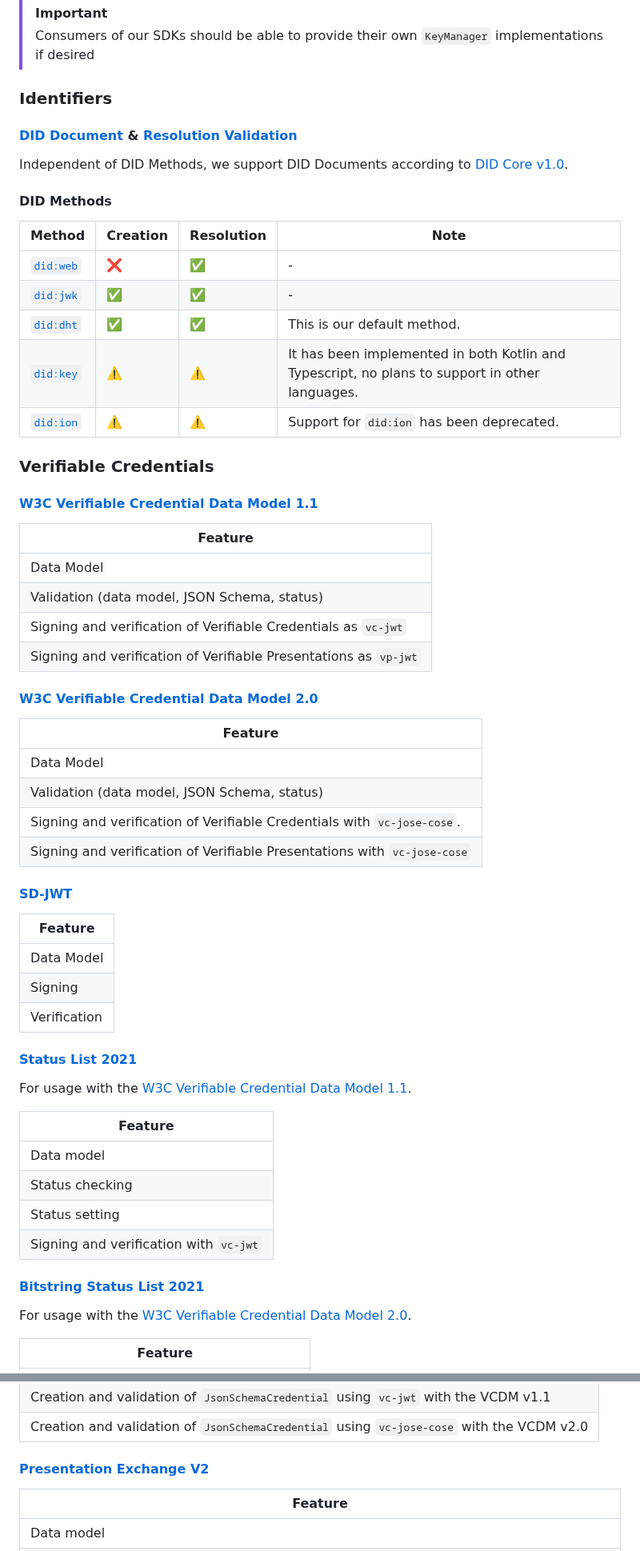
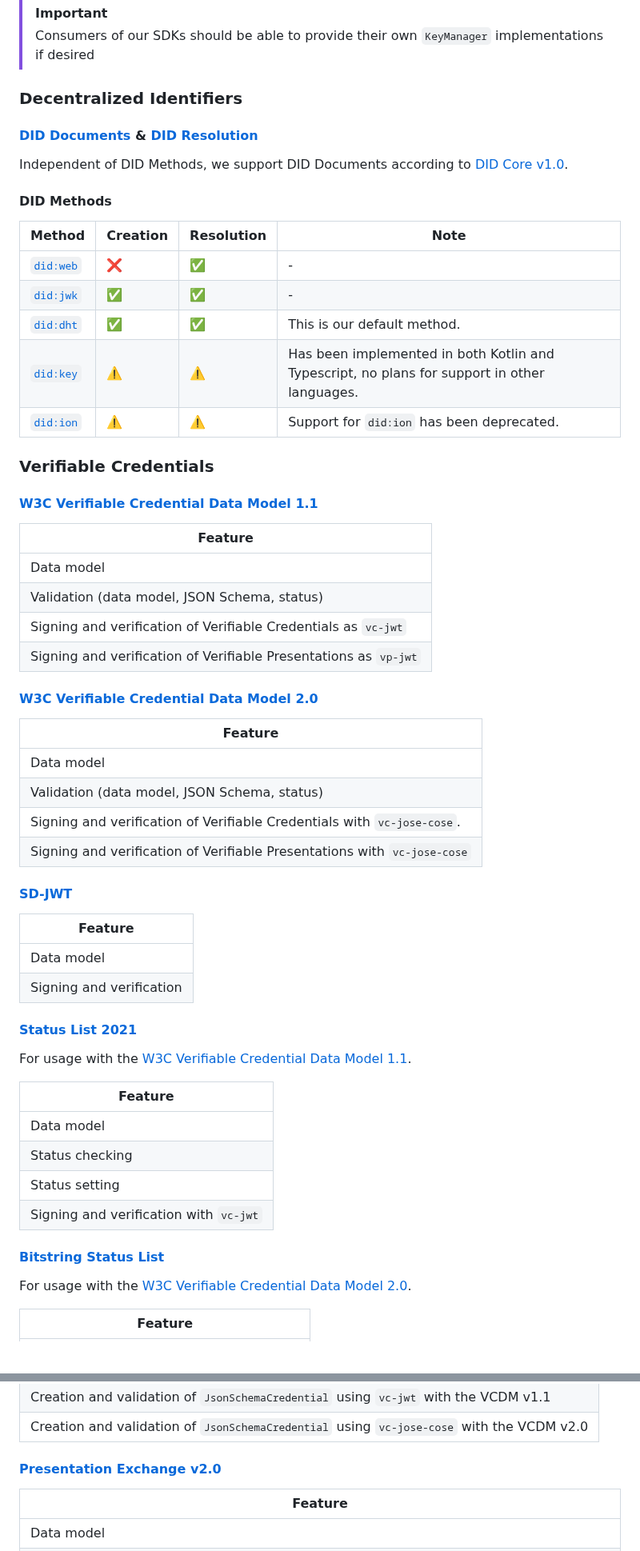
Before and after one commit to TBD54566975/web5-spec, a Markdown page: README.md, 2 parts joined by grey strips. Shown at 80% size. GitHub-like rendering; blank space fills up the shorter version.

Commit message:
fix headings

```diff
--- a/README.md
+++ b/README.md
@@ -186,50 +183,49 @@ Further, the key manager interface **must** be passed as an argument to _all_ pu
 > Consumers of our SDKs should be able to provide their own `KeyManager` implementations if desired
 <!-- markdownlint-disable-next-line -->
 
-### Identifiers
+### Decentralized Identifiers
 
-#### [DID Document](https://www.w3.org/TR/did-core/) & [Resolution Validation](https://w3c-ccg.github.io/did-resolution/)
+#### [DID Documents](https://www.w3.org/TR/did-core/) & [DID Resolution](https://w3c-ccg.github.io/did-resolution/)
 
 Independent of DID Methods, we support DID Documents according to [DID Core v1.0](https://www.w3.org/TR/2022/REC-did-core-20220719/).
 
 #### DID Methods
 
-| Method   | Creation | Resolution | Note |
-| -------- | -------- | ---------- | ---- |
-| [`did:web`](https://w3c-ccg.github.io/did-method-web/) | ❌ | ✅ | - |
-| [`did:jwk`](https://github.com/quartzjer/did-jwk/blob/main/spec.md) | ✅ | ✅ | - |
-| [`did:dht`](https://did-dht.com) | ✅ | ✅ | This is our default method. |
-| [`did:key`](https://w3c-ccg.github.io/did-method-key/) | ⚠️ | ⚠️ | It has been implemented in both Kotlin and Typescript, no plans to support in other languages. |
-| [`did:ion`](https://identity.foundation/sidetree/spec) | ⚠️ | ⚠️ | Support for `did:ion` has been deprecated. |
+| Method                                                 | Creation   | Resolution | Note |
+| ------------------------------------------------------ | ---------- | ---------- | ---- |
+| [`did:web`](https://w3c-ccg.github.io/did-method-web/) | ❌         | ✅         | -   |
+| [`did:jwk`](https://github.com/quartzjer/did-jwk/blob/main/spec.md) | ✅         | ✅  | - |
+| [`did:dht`](https://did-dht.com)                       | ✅         | ✅         | This is our default method. |
+| [`did:key`](https://w3c-ccg.github.io/did-method-key/) | ⚠️         | ⚠️         | Has been implemented in both Kotlin and Typescript, no plans for support in other languages. |
+| [`did:ion`](https://identity.foundation/sidetree/spec) | ⚠️         | ⚠️         | Support for `did:ion` has been deprecated. |
 
 ### Verifiable Credentials
 
 #### [W3C Verifiable Credential Data Model 1.1](https://www.w3.org/TR/vc-data-model)
 
-| Feature                              |
-| ------------------------------------ |
-| Data Model                           |
-| Validation (data model, JSON Schema, status) |
-| Signing and verification of Verifiable Credentials as `vc-jwt` |
+| Feature                                                          |
+| ---------------------------------------------------------------- |
+| Data model                                                       |
+| Validation (data model, JSON Schema, status)                     |
+| Signing and verification of Verifiable Credentials as `vc-jwt`   |
 | Signing and verification of Verifiable Presentations as `vp-jwt` |
 
 #### [W3C Verifiable Credential Data Model 2.0](https://www.w3.org/TR/vc-data-model-2.0/)
 
-| Feature                              |
-| ------------------------------------ |
-| Data Model                           |
-| Validation (data model, JSON Schema, status) |
+| Feature                                                                  |
+| ------------------------------------------------------------------------ |
+| Data model                                                               |
+| Validation (data model, JSON Schema, status)                             |
 | Signing and verification of Verifiable Credentials with `vc-jose-cose`.  |
 | Signing and verification of Verifiable Presentations with `vc-jose-cose` |
 
 
 #### [SD-JWT](https://datatracker.ietf.org/doc/draft-ietf-oauth-selective-disclosure-jwt/)
 
-| Feature             |
-| ------------------- |
-| Data Model          |
-| Signing             |
-| Verification        |
+| Feature                  |
+| ------------------------ |
+| Data model               |
+| Signing and verification |
 
 #### [Status List 2021](https://www.w3.org/community/reports/credentials/CG-FINAL-vc-status-list-2021-20230102/)
 
@@ -242,7 +238,7 @@ For usage with the [W3C Verifiable Credential Data Model 1.1](https://www.w3.org
 | Status setting                         |
 | Signing and verification with `vc-jwt` |
 
-#### [Bitstring Status List 2021](https://www.w3.org/TR/vc-bitstring-status-list/)
+#### [Bitstring Status List](https://www.w3.org/TR/vc-bitstring-status-list/)
 
 For usage with the [W3C Verifiable Credential Data Model 2.0](https://www.w3.org/TR/vc-data-model-2.0/).
 
@@ -264,7 +260,7 @@ For usage with both the [W3C Verifiable Credential Data Model 1.1](https://www.w
 | Creation and validation of `JsonSchemaCredential` using `vc-jwt` with the VCDM v1.1 |
 | Creation and validation of `JsonSchemaCredential` using `vc-jose-cose` with the VCDM v2.0 |
 
-#### [Presentation Exchange V2](https://identity.foundation/presentation-exchange/spec/v2.0.0/)
+#### [Presentation Exchange v2.0](https://identity.foundation/presentation-exchange/spec/v2.0.0/)
 
 | Feature                |
 | ---------------------- |
```
Also changed, not shown: other parts of README.md (+9 -12 lines).
